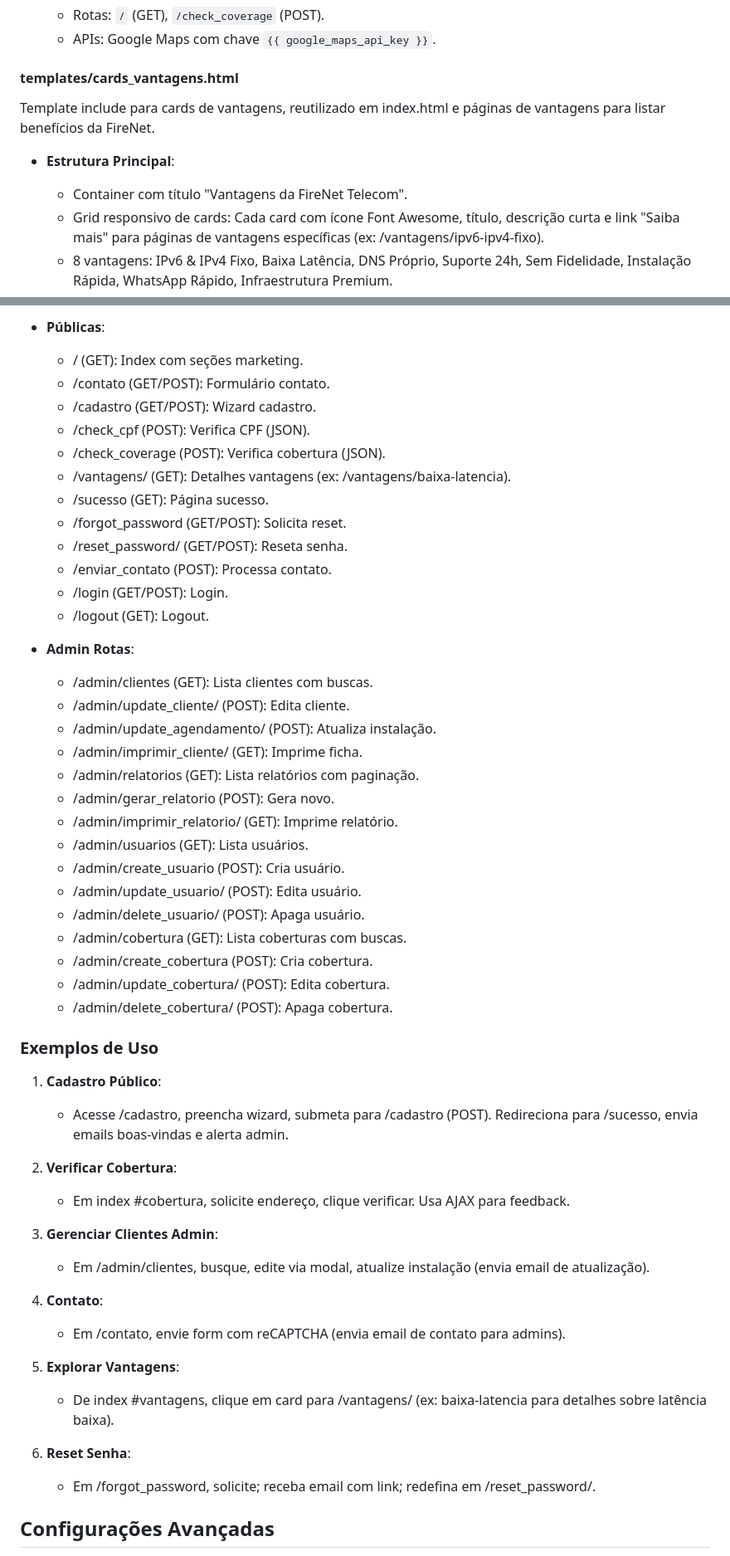
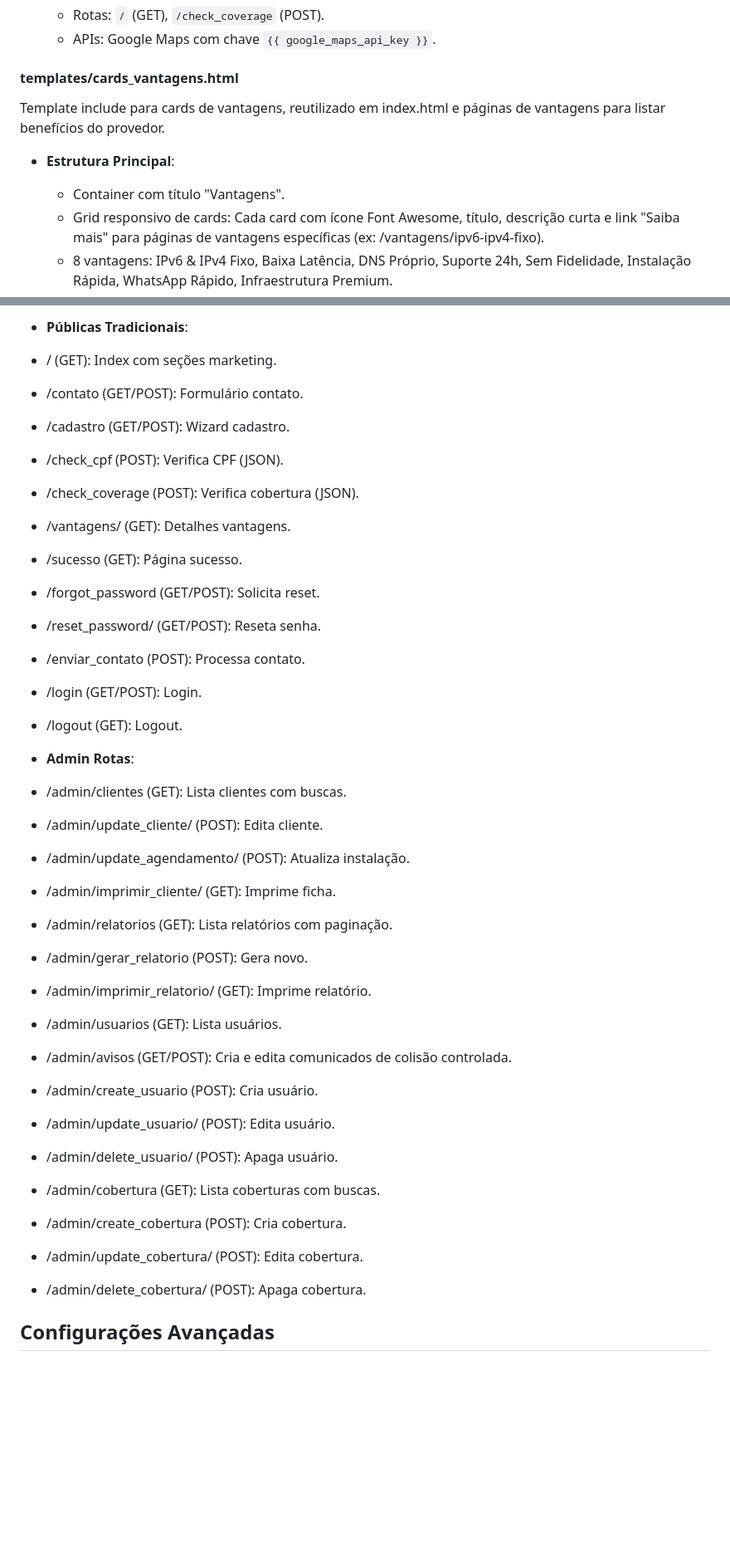
Before and after one commit to AprendendoLinux/firenet, a Markdown page: README.md, 2 parts joined by grey strips. Shown at 83% size. Rendered like a GitHub page; blank space fills up the shorter version.

```diff
--- a/README.md
+++ b/README.md
@@ -177,10 +194,10 @@ Página inicial pública, servindo como landing page de marketing com seções s
 
 #### templates/cards_vantagens.html
 
-Template include para cards de vantagens, reutilizado em index.html e páginas de vantagens para listar benefícios da FireNet.
+Template include para cards de vantagens, reutilizado em index.html e páginas de vantagens para listar benefícios do provedor.
 
 - **Estrutura Principal**:
-  - Container com título "Vantagens da FireNet Telecom".
+  - Container com título "Vantagens".
   - Grid responsivo de cards: Cada card com ícone Font Awesome, título, descrição curta e link "Saiba mais" para páginas de vantagens específicas (ex: /vantagens/ipv6-ipv4-fixo).
   - 8 vantagens: IPv6 & IPv4 Fixo, Baixa Latência, DNS Próprio, Suporte 24h, Sem Fidelidade, Instalação Rápida, WhatsApp Rápido, Infraestrutura Premium.
   - Botão flutuante WhatsApp (repetido para consistência).
@@ -642,54 +674,35 @@ A aplicação expõe várias rotas HTTP. Aqui vai uma lista detalhada com exempl
 
-- **Públicas**:
-  - / (GET): Index com seções marketing.
-  - /contato (GET/POST): Formulário contato.
-  - /cadastro (GET/POST): Wizard cadastro.
-  - /check_cpf (POST): Verifica CPF (JSON).
-  - /check_coverage (POST): Verifica cobertura (JSON).
-  - /vantagens/<vantagem> (GET): Detalhes vantagens (ex: /vantagens/baixa-latencia).
-  - /sucesso (GET): Página sucesso.
-  - /forgot_password (GET/POST): Solicita reset.
-  - /reset_password/<token> (GET/POST): Reseta senha.
-  - /enviar_contato (POST): Processa contato.
-  - /login (GET/POST): Login.
-  - /logout (GET): Logout.
+- **Públicas Tradicionais**:
+- / (GET): Index com seções marketing.
+- /contato (GET/POST): Formulário contato.
+- /cadastro (GET/POST): Wizard cadastro.
+- /check_cpf (POST): Verifica CPF (JSON).
+- /check_coverage (POST): Verifica cobertura (JSON).
+- /vantagens/<vantagem> (GET): Detalhes vantagens.
+- /sucesso (GET): Página sucesso.
+- /forgot_password (GET/POST): Solicita reset.
+- /reset_password/<token> (GET/POST): Reseta senha.
+- /enviar_contato (POST): Processa contato.
+- /login (GET/POST): Login.
+- /logout (GET): Logout.
 
 - **Admin Rotas**:
-  - /admin/clientes (GET): Lista clientes com buscas.
-  - /admin/update_cliente/<id> (POST): Edita cliente.
-  - /admin/update_agendamento/<id> (POST): Atualiza instalação.
-  - /admin/imprimir_cliente/<id> (GET): Imprime ficha.
-  - /admin/relatorios (GET): Lista relatórios com paginação.
-  - /admin/gerar_relatorio (POST): Gera novo.
-  - /admin/imprimir_relatorio/<identificador> (GET): Imprime relatório.
-  - /admin/usuarios (GET): Lista usuários.
-  - /admin/create_usuario (POST): Cria usuário.
-  - /admin/update_usuario/<id> (POST): Edita usuário.
-  - /admin/delete_usuario/<id> (POST): Apaga usuário.
-  - /admin/cobertura (GET): Lista coberturas com buscas.
-  - /admin/create_cobertura (POST): Cria cobertura.
-  - /admin/update_cobertura/<id> (POST): Edita cobertura.
-  - /admin/delete_cobertura/<id> (POST): Apaga cobertura.
-
-### Exemplos de Uso
-
-1. **Cadastro Público**:
-   - Acesse /cadastro, preencha wizard, submeta para /cadastro (POST). Redireciona para /sucesso, envia emails boas-vindas e alerta admin.
-
-2. **Verificar Cobertura**:
-   - Em index #cobertura, solicite endereço, clique verificar. Usa AJAX para feedback.
-
-3. **Gerenciar Clientes Admin**:
-   - Em /admin/clientes, busque, edite via modal, atualize instalação (envia email de atualização).
-
-4. **Contato**:
-   - Em /contato, envie form com reCAPTCHA (envia email de contato para admins).
-
-5. **Explorar Vantagens**:
-   - De index #vantagens, clique em card para /vantagens/<slug> (ex: baixa-latencia para detalhes sobre latência baixa).
-
-6. **Reset Senha**:
-   - Em /forgot_password, solicite; receba email com link; redefina em /reset_password/<token>.
+- /admin/clientes (GET): Lista clientes com buscas.
+- /admin/update_cliente/<id> (POST): Edita cliente.
+- /admin/update_agendamento/<id> (POST): Atualiza instalação.
+- /admin/imprimir_cliente/<id> (GET): Imprime ficha.
+- /admin/relatorios (GET): Lista relatórios com paginação.
+- /admin/gerar_relatorio (POST): Gera novo.
+- /admin/imprimir_relatorio/<identificador> (GET): Imprime relatório.
+- /admin/usuarios (GET): Lista usuários.
+- /admin/avisos (GET/POST): Cria e edita comunicados de colisão controlada.
+- /admin/create_usuario (POST): Cria usuário.
+- /admin/update_usuario/<id> (POST): Edita usuário.
+- /admin/delete_usuario/<id> (POST): Apaga usuário.
+- /admin/cobertura (GET): Lista coberturas com buscas.
+- /admin/create_cobertura (POST): Cria cobertura.
+- /admin/update_cobertura/<id> (POST): Edita cobertura.
+- /admin/delete_cobertura/<id> (POST): Apaga cobertura.
 
 ## Configurações Avançadas
 
```
Also changed, not shown: other parts of README.md (+82 -50 lines).
